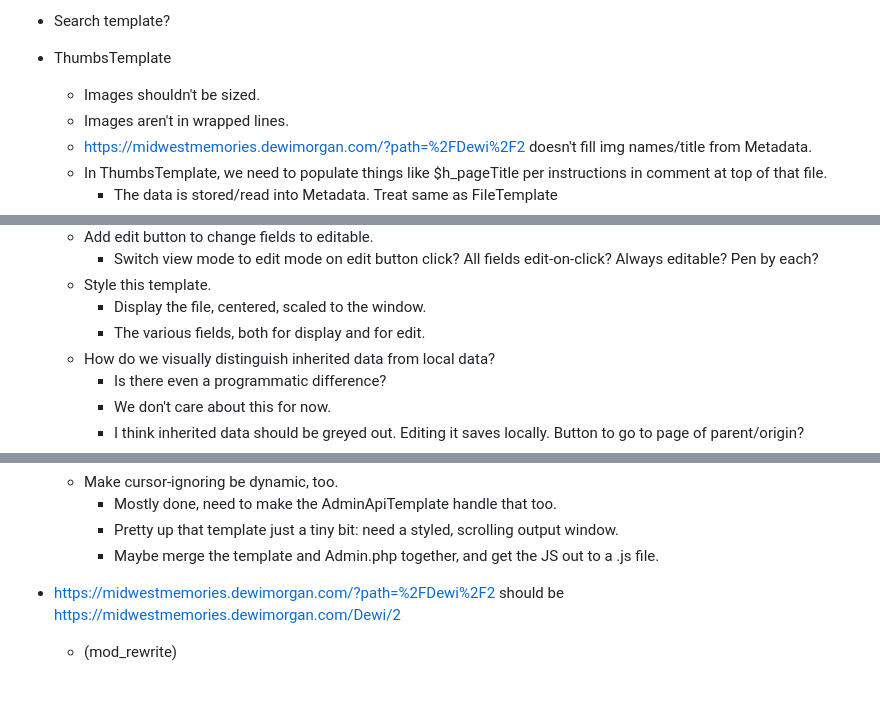
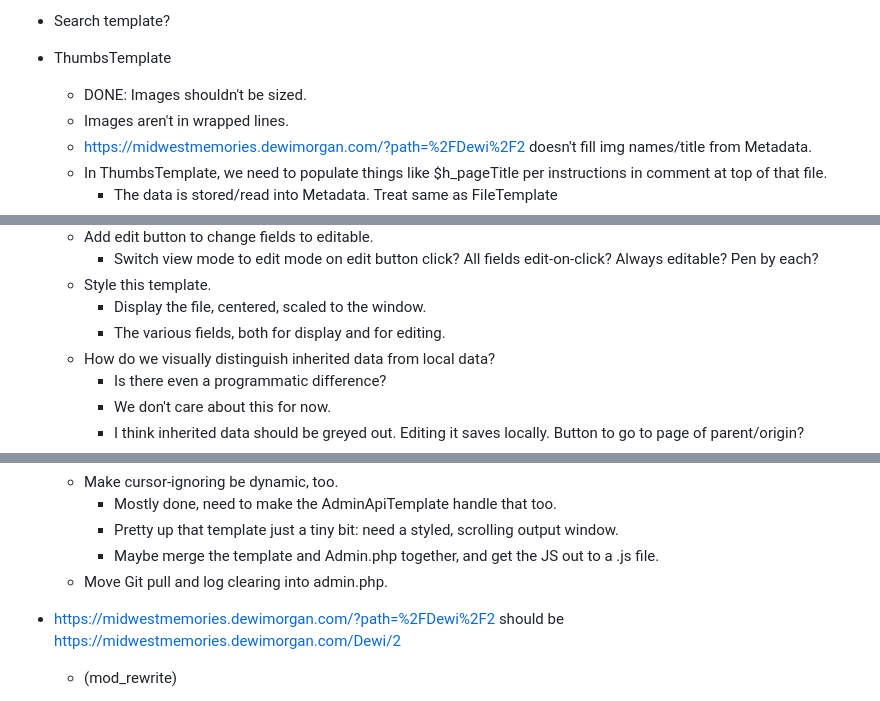
Before and after one commit to DewiMorgan/midwestmemories, a Markdown page: README.md, 3 parts joined by grey strips. Rendered like a GitHub page.

```diff
--- a/README.md
+++ b/README.md
@@ -165,7 +165,7 @@ Urgent:
 * Search template?
 
 * ThumbsTemplate
-    * Images shouldn't be sized.
+    * DONE: Images shouldn't be sized.
     * Images aren't in wrapped lines.
     * https://midwestmemories.dewimorgan.com/?path=%2FDewi%2F2 doesn't fill img names/title from Metadata.
     * In ThumbsTemplate, we need to populate things like $h_pageTitle per instructions in comment at top of that file.
@@ -218,7 +218,7 @@ Urgent:
         * Switch view mode to edit mode on edit button click? All fields edit-on-click? Always editable? Pen by each?
     * Style this template.
         * Display the file, centered, scaled to the window.
-        * The various fields, both for display and for edit.
+        * The various fields, both for display and for editing.
     * How do we visually distinguish inherited data from local data?
         * Is there even a programmatic difference?
         * We don't care about this for now.
@@ -234,6 +234,7 @@ Urgent:
         * Mostly done, need to make the AdminApiTemplate handle that too.
         * Pretty up that template just a tiny bit: need a styled, scrolling output window.
         * Maybe merge the template and Admin.php together, and get the JS out to a .js file.
+    * Move Git pull and log clearing into admin.php.
 
 * https://midwestmemories.dewimorgan.com/?path=%2FDewi%2F2 should be https://midwestmemories.dewimorgan.com/Dewi/2
     * (mod_rewrite)
```
